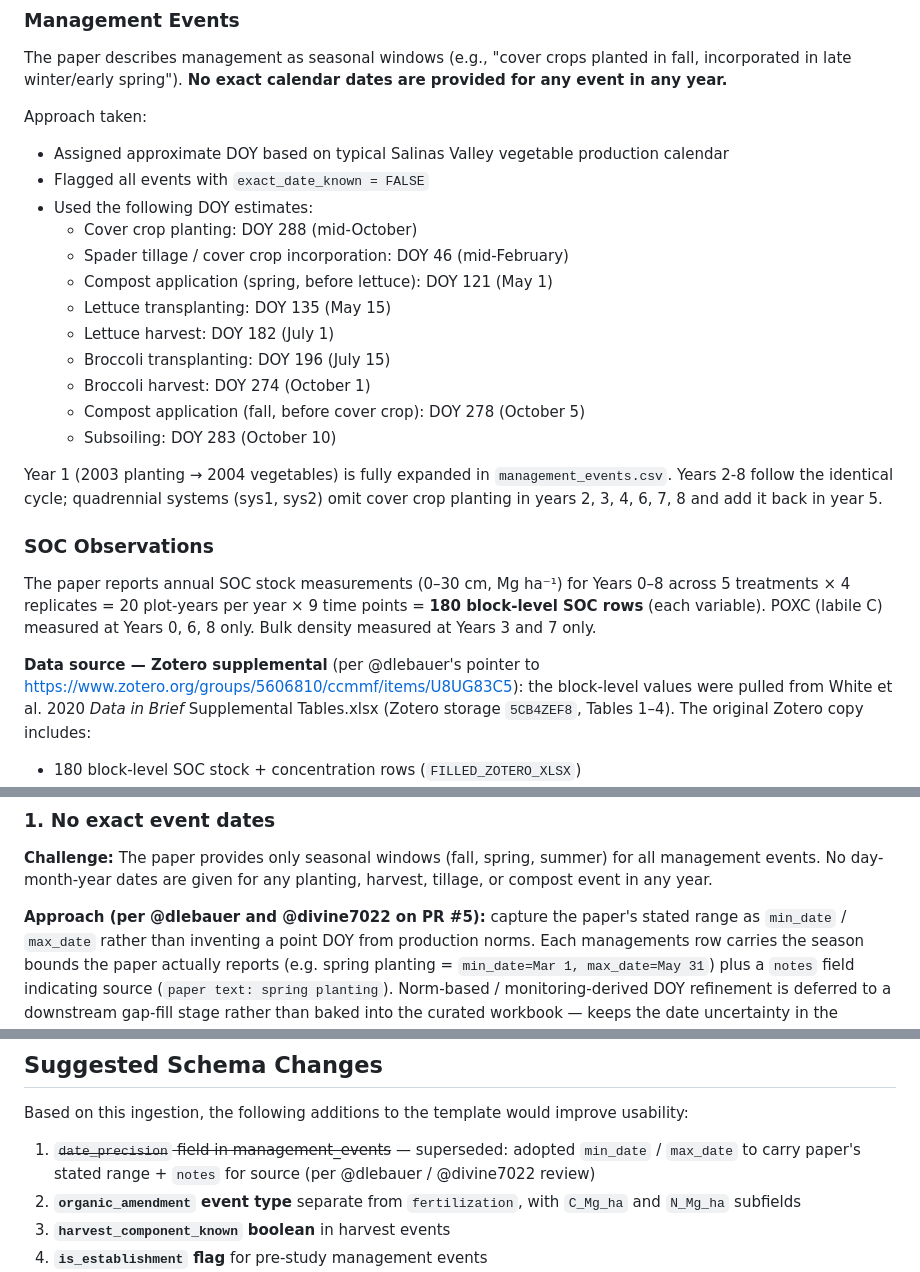
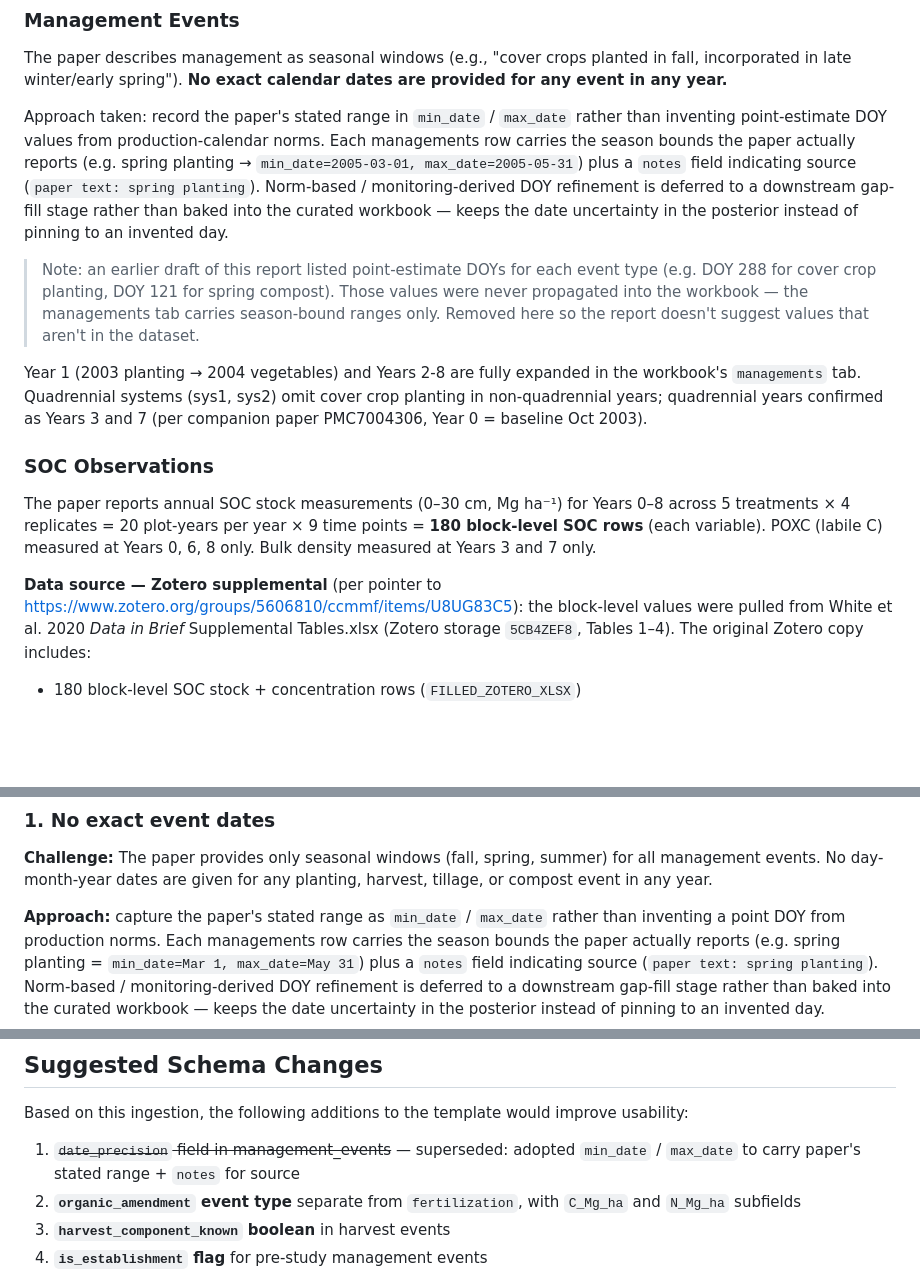
Before and after one commit to ccmmf/uncertainty, a Markdown page: data_raw/white_salinas_2020/data_entry_report.md, 3 parts joined by grey strips. Rendered like a GitHub page; blank space fills up the shorter version.

Commit message:
dataset uses min_date/max_date ranges only

```diff
--- a/data_raw/white_salinas_2020/data_entry_report.md
+++ b/data_raw/white_salinas_2020/data_entry_report.md
@@ -33,23 +33,27 @@ The paper describes management as seasonal windows (e.g., "cover crops planted
 in fall, incorporated in late winter/early spring"). **No exact calendar dates
 are provided for any event in any year.**
 
-Approach taken:
-- Assigned approximate DOY based on typical Salinas Valley vegetable production calendar
-- Flagged all events with `exact_date_known = FALSE`
-- Used the following DOY estimates:
-  - Cover crop planting: DOY 288 (mid-October)
-  - Spader tillage / cover crop incorporation: DOY 46 (mid-February)
-  - Compost application (spring, before lettuce): DOY 121 (May 1)
-  - Lettuce transplanting: DOY 135 (May 15)
-  - Lettuce harvest: DOY 182 (July 1)
-  - Broccoli transplanting: DOY 196 (July 15)
-  - Broccoli harvest: DOY 274 (October 1)
-  - Compost application (fall, before cover crop): DOY 278 (October 5)
-  - Subsoiling: DOY 283 (October 10)
+Approach taken: record the paper's stated range in `min_date` /
+`max_date` rather than inventing point-estimate DOY values from
+production-calendar norms. Each managements row carries the
+season bounds the paper actually reports (e.g. spring planting →
+`min_date=2005-03-01, max_date=2005-05-31`) plus a `notes` field indicating
+source (`paper text: spring planting`). Norm-based / monitoring-derived DOY
+refinement is deferred to a downstream gap-fill stage rather than baked
+into the curated workbook — keeps the date uncertainty in the posterior
+instead of pinning to an invented day.
 
-Year 1 (2003 planting → 2004 vegetables) is fully expanded in `management_events.csv`.
-Years 2-8 follow the identical cycle; quadrennial systems (sys1, sys2) omit
-cover crop planting in years 2, 3, 4, 6, 7, 8 and add it back in year 5.
+> Note: an earlier draft of this report listed point-estimate DOYs for each
+> event type (e.g. DOY 288 for cover crop planting, DOY 121 for spring
+> compost). Those values were never propagated into the workbook — the
+> managements tab carries season-bound ranges only. Removed here so the
+> report doesn't suggest values that aren't in the dataset.
+
+Year 1 (2003 planting → 2004 vegetables) and Years 2-8 are fully expanded
+in the workbook's `managements` tab. Quadrennial systems (sys1, sys2) omit
+cover crop planting in non-quadrennial years; quadrennial years confirmed
+as Years 3 and 7 (per companion paper PMC7004306, Year 0 = baseline Oct
+2003).
 
 ### SOC Observations
 The paper reports annual SOC stock measurements (0–30 cm, Mg ha⁻¹) for Years 0–8
@@ -57,7 +61,7 @@ across 5 treatments × 4 replicates = 20 plot-years per year × 9 time points =
 SOC rows** (each variable). POXC (labile C) measured at Years 0, 6, 8 only.
 Bulk density measured at Years 3 and 7 only.
 
-**Data source — Zotero supplemental** (per @dlebauer's pointer to
+**Data source — Zotero supplemental** (per pointer to
 https://www.zotero.org/groups/5606810/ccmmf/items/U8UG83C5): the block-level values
 were pulled from White et al. 2020 *Data in Brief* Supplemental Tables.xlsx
 (Zotero storage `5CB4ZEF8`, Tables 1–4). The original Zotero copy includes:
@@ -84,7 +88,7 @@ treatment_mean rows in the workbook pending an AgDC pull.
 management events. No day-month-year dates are given for any planting, harvest, tillage,
 or compost event in any year.
 
-**Approach (per @dlebauer and @divine7022 on PR #5):** capture the paper's stated
+**Approach:** capture the paper's stated
 range as `min_date` / `max_date` rather than inventing a point DOY from production
 norms. Each managements row carries the season bounds the paper actually reports
 (e.g. spring planting = `min_date=Mar 1, max_date=May 31`) plus a `notes` field
@@ -148,7 +152,7 @@ field to distinguish pre-study conditioning from the treatment period.
 
 Based on this ingestion, the following additions to the template would improve usability:
 
-1. ~~`date_precision` field in management_events~~ — superseded: adopted `min_date` / `max_date` to carry paper's stated range + `notes` for source (per @dlebauer / @divine7022 review)
+1. ~~`date_precision` field in management_events~~ — superseded: adopted `min_date` / `max_date` to carry paper's stated range + `notes` for source
 2. **`organic_amendment` event type** separate from `fertilization`, with `C_Mg_ha` and `N_Mg_ha` subfields
 3. **`harvest_component_known` boolean** in harvest events
 4. **`is_establishment` flag** for pre-study management events
```
